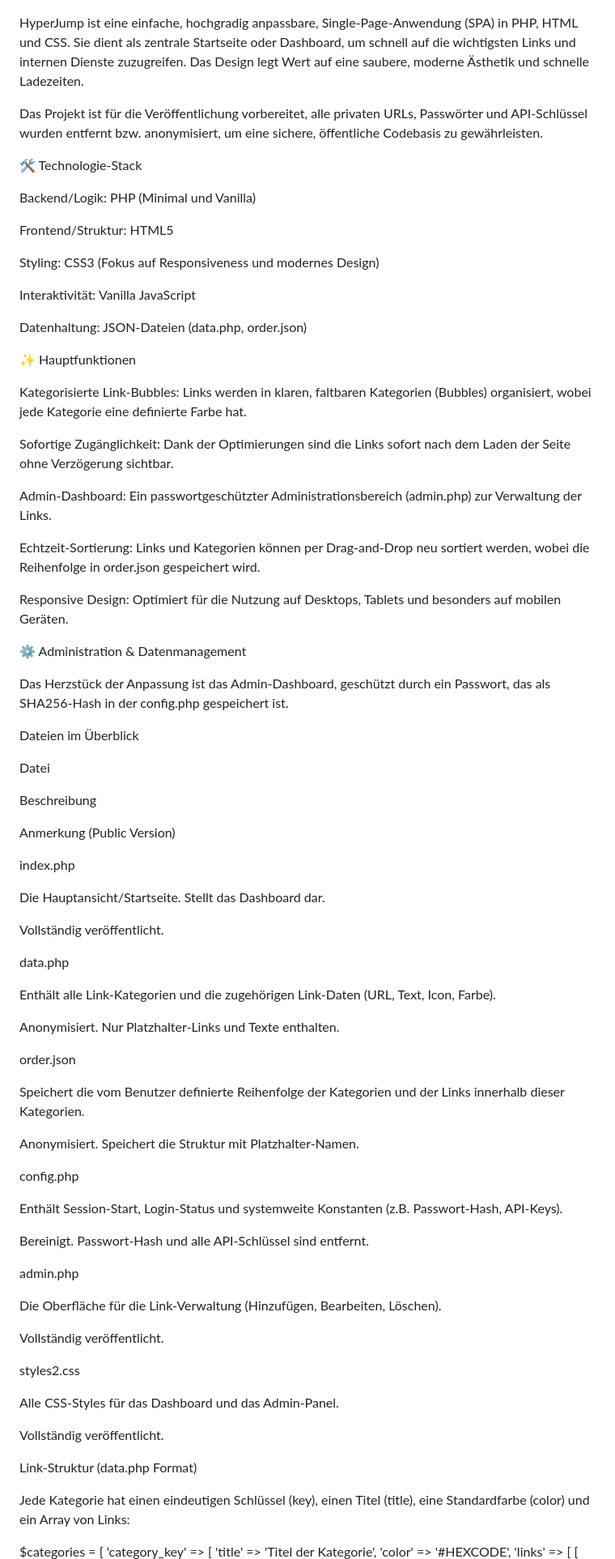
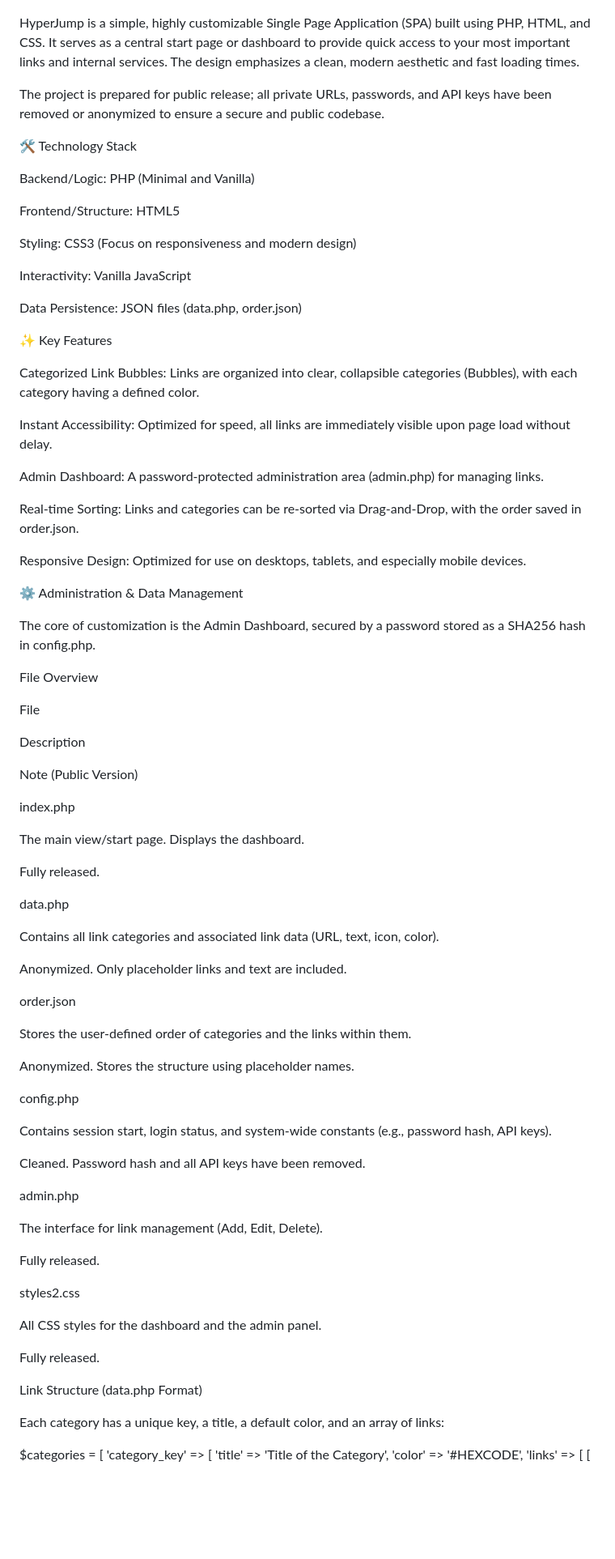
Before and after one commit to axeljerabek/hyperjump, a Markdown page: README.md, the part around the change printed below. Shown: that part at 81% size. GitHub-like rendering; blank space fills up the shorter version.

Commit message:
Update README.md
README.DM translated to English

```diff
--- a/README.md
+++ b/README.md
@@ -8,89 +8,89 @@ Demo-Passwort: jabittetest
 
 ![Screenshot des HyperJump Dashboards mit Link-Bubbles](assets/dashboard_preview.png)
 
-HyperJump ist eine einfache, hochgradig anpassbare, Single-Page-Anwendung (SPA) in PHP, HTML und CSS. Sie dient als zentrale Startseite oder Dashboard, um schnell auf die wichtigsten Links und internen Dienste zuzugreifen. Das Design legt Wert auf eine saubere, moderne Ästhetik und schnelle Ladezeiten.
+HyperJump is a simple, highly customizable Single Page Application (SPA) built using PHP, HTML, and CSS. It serves as a central start page or dashboard to provide quick access to your most important links and internal services. The design emphasizes a clean, modern aesthetic and fast loading times.
 
-Das Projekt ist für die Veröffentlichung vorbereitet, alle privaten URLs, Passwörter und API-Schlüssel wurden entfernt bzw. anonymisiert, um eine sichere, öffentliche Codebasis zu gewährleisten.
+The project is prepared for public release; all private URLs, passwords, and API keys have been removed or anonymized to ensure a secure and public codebase.
 
-🛠 Technologie-Stack
+🛠 Technology Stack
 
-Backend/Logik: PHP (Minimal und Vanilla)
+Backend/Logic: PHP (Minimal and Vanilla)
 
-Frontend/Struktur: HTML5
+Frontend/Structure: HTML5
 
-Styling: CSS3 (Fokus auf Responsiveness und modernes Design)
+Styling: CSS3 (Focus on responsiveness and modern design)
 
-Interaktivität: Vanilla JavaScript
+Interactivity: Vanilla JavaScript
 
-Datenhaltung: JSON-Dateien (data.php, order.json)
+Data Persistence: JSON files (data.php, order.json)
 
-✨ Hauptfunktionen
+✨ Key Features
 
-Kategorisierte Link-Bubbles: Links werden in klaren, faltbaren Kategorien (Bubbles) organisiert, wobei jede Kategorie eine definierte Farbe hat.
+Categorized Link Bubbles: Links are organized into clear, collapsible categories (Bubbles), with each category having a defined color.
 
-Sofortige Zugänglichkeit: Dank der Optimierungen sind die Links sofort nach dem Laden der Seite ohne Verzögerung sichtbar.
+Instant Accessibility: Optimized for speed, all links are immediately visible upon page load without delay.
 
-Admin-Dashboard: Ein passwortgeschützter Administrationsbereich (admin.php) zur Verwaltung der Links.
+Admin Dashboard: A password-protected administration area (admin.php) for managing links.
 
-Echtzeit-Sortierung: Links und Kategorien können per Drag-and-Drop neu sortiert werden, wobei die Reihenfolge in order.json gespeichert wird.
+Real-time Sorting: Links and categories can be re-sorted via Drag-and-Drop, with the order saved in order.json.
 
-Responsive Design: Optimiert für die Nutzung auf Desktops, Tablets und besonders auf mobilen Geräten.
+Responsive Design: Optimized for use on desktops, tablets, and especially mobile devices.
 
-⚙️ Administration & Datenmanagement
+⚙️ Administration & Data Management
 
-Das Herzstück der Anpassung ist das Admin-Dashboard, geschützt durch ein Passwort, das als SHA256-Hash in der config.php gespeichert ist.
+The core of customization is the Admin Dashboard, secured by a password stored as a SHA256 hash in config.php.
 
-Dateien im Überblick
+File Overview
 
-Datei
+File
 
-Beschreibung
+Description
 
-Anmerkung (Public Version)
+Note (Public Version)
 
 index.php
 
-Die Hauptansicht/Startseite. Stellt das Dashboard dar.
+The main view/start page. Displays the dashboard.
 
-Vollständig veröffentlicht.
+Fully released.
 
 data.php
 
-Enthält alle Link-Kategorien und die zugehörigen Link-Daten (URL, Text, Icon, Farbe).
+Contains all link categories and associated link data (URL, text, icon, color).
 
-Anonymisiert. Nur Platzhalter-Links und Texte enthalten.
+Anonymized. Only placeholder links and text are included.
 
 order.json
 
-Speichert die vom Benutzer definierte Reihenfolge der Kategorien und der Links innerhalb dieser Kategorien.
+Stores the user-defined order of categories and the links within them.
 
-Anonymisiert. Speichert die Struktur mit Platzhalter-Namen.
+Anonymized. Stores the structure using placeholder names.
 
 config.php
 
-Enthält Session-Start, Login-Status und systemweite Konstanten (z.B. Passwort-Hash, API-Keys).
+Contains session start, login status, and system-wide constants (e.g., password hash, API keys).
 
-Bereinigt. Passwort-Hash und alle API-Schlüssel sind entfernt.
+Cleaned. Password hash and all API keys have been removed.
 
 admin.php
 
-Die Oberfläche für die Link-Verwaltung (Hinzufügen, Bearbeiten, Löschen).
+The interface for link management (Add, Edit, Delete).
 
-Vollständig veröffentlicht.
+Fully released.
 
 styles2.css
 
-Alle CSS-Styles für das Dashboard und das Admin-Panel.
+All CSS styles for the dashboard and the admin panel.
 
-Vollständig veröffentlicht.
+Fully released.
 
-Link-Struktur (data.php Format)
+Link Structure (data.php Format)
 
-Jede Kategorie hat einen eindeutigen Schlüssel (key), einen Titel (title), eine Standardfarbe (color) und ein Array von Links:
+Each category has a unique key, a title, a default color, and an array of links:
 
 $categories = [
     'category_key' => [
-        'title' => 'Titel der Kategorie',
+        'title' => 'Title of the Category',
         'color' => '#HEXCODE',
         'links' => [
             [
```
Also changed, not shown: other parts of README.md (+29 -30 lines).
